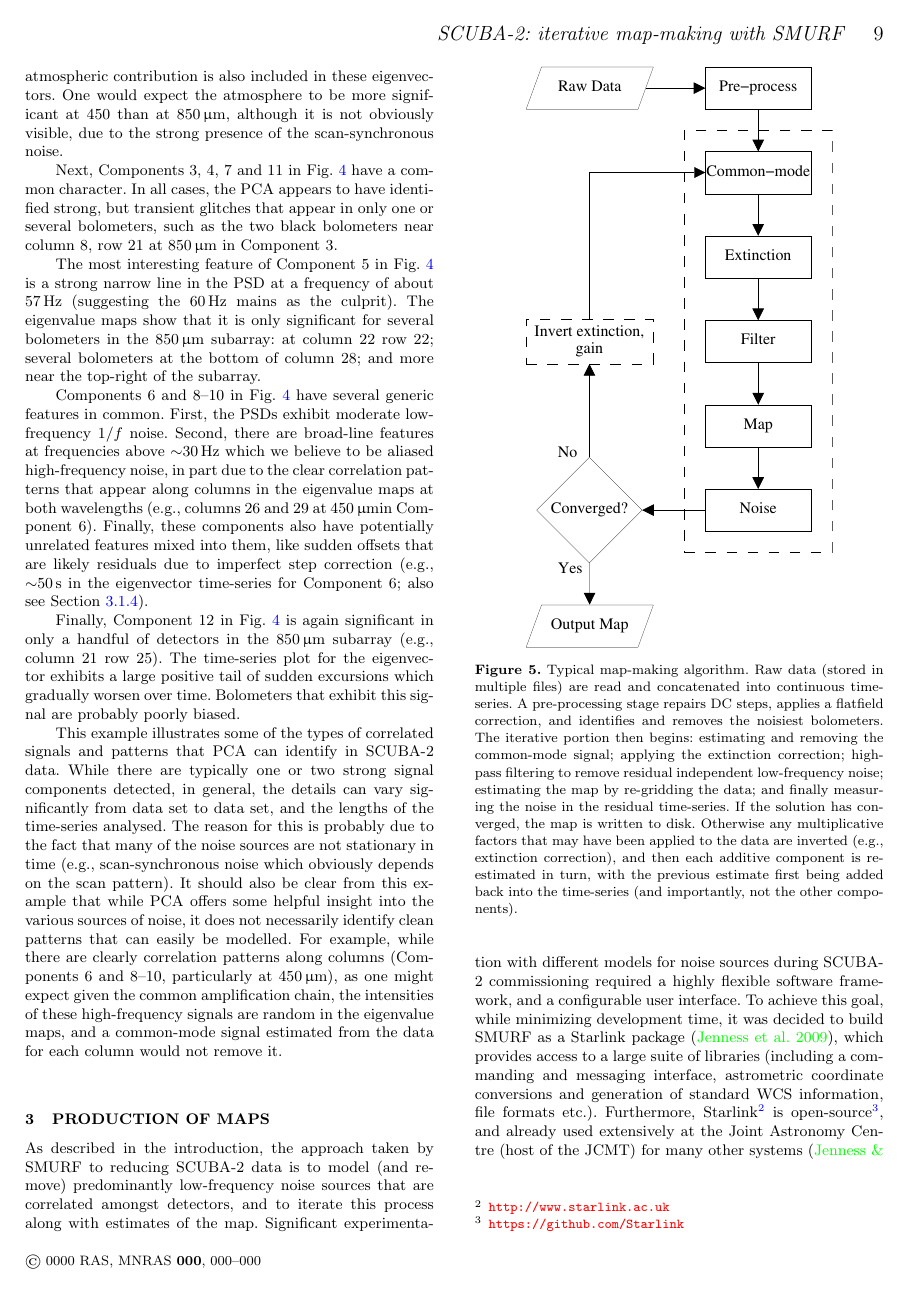
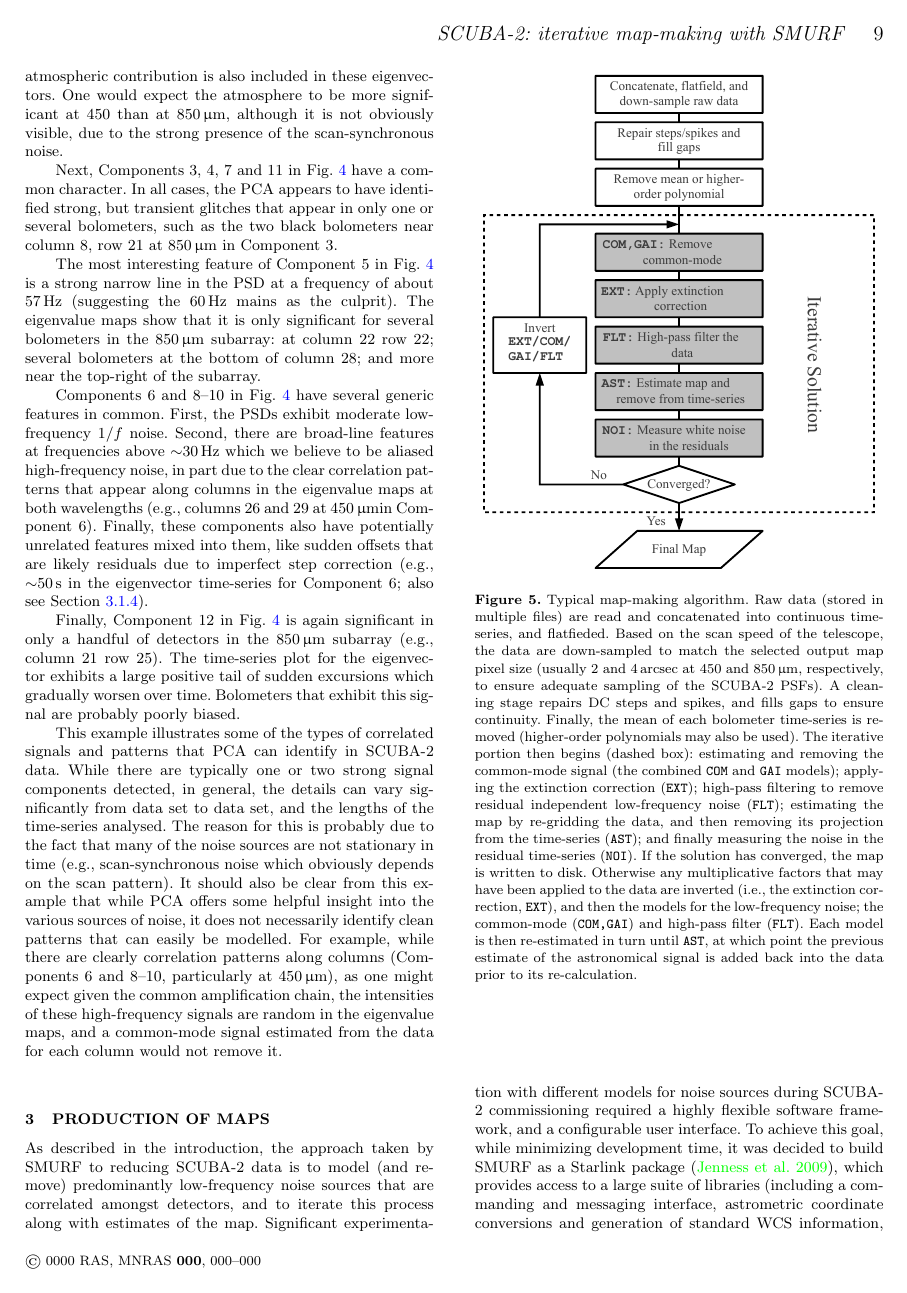
Before and after one commit to edwardchapin/smurf_paper, a LaTeX paper (smurf_paper.tex): page 9 of 29. Compiled offline with pdfLaTeX; a LaTeX package or settings file that is missing is left out.

Commit message:
update dimm flowchart... using open office now instead of xfig

```diff
--- a/smurf_paper.tex
+++ b/smurf_paper.tex
@@ -903,22 +903,31 @@ each column would not remove it.
 
 \begin{figure}
 \centering
-\includegraphics[width=0.75\linewidth]{dimm.pdf}
+\includegraphics[width=\linewidth]{dimm.pdf}
 \caption{Typical map-making algorithm. Raw data (stored in multiple
-  files) are read and concatenated into continuous time-series. A
-  pre-processing stage repairs DC steps, applies a flatfield
-  correction, and identifies and removes the noisiest bolometers. The
-  iterative portion then begins: estimating and removing the
-  common-mode signal; applying the extinction correction; high-pass
-  filtering to remove residual independent low-frequency noise;
-  estimating the map by re-gridding the data; and finally measuring
-  the noise in the residual time-series. If the solution has
+  files) are read and concatenated into continuous time-series, and
+  flatfieded. Based on the scan speed of the telescope, the data are
+  down-sampled to match the selected output map pixel size (usually 2
+  and 4\,arcsec at 450 and 850\,\micron, respectively, to ensure
+  adequate sampling of the \scuba\ PSFs). A cleaning stage repairs DC
+  steps and spikes, and fills gaps to ensure continuity. Finally, the
+  mean of each bolometer time-series is removed (higher-order
+  polynomials may also be used). The iterative portion then begins
+  (dashed box): estimating and removing the common-mode signal (the
+  combined \model{COM} and \model{GAI} models); applying the
+  extinction correction (\model{EXT}); high-pass filtering to remove
+  residual independent low-frequency noise (\model{FLT}); estimating
+  the map by re-gridding the data, and then removing its projection
+  from the time-series (\model{AST}); and finally measuring the noise
+  in the residual time-series (\model{NOI}). If the solution has
   converged, the map is written to disk. Otherwise any multiplicative
-  factors that may have been applied to the data are inverted (e.g.,
-  extinction correction), and then each additive component is
-  re-estimated in turn, with the previous estimate first being added
-  back into the time-series (and importantly, not the other
-  components).}
+  factors that may have been applied to the data are inverted (i.e.,
+  the extinction correction, \model{EXT}), and then the models for the
+  low-frequency noise; the common-mode (\model{COM,GAI}) and high-pass
+  filter (\model{FLT}). Each model is then re-estimated in turn until
+  \model{AST}, at which point the previous estimate of the
+  astronomical signal is added back into the data prior to its
+  re-calculation.}
 \label{fig:dimm}
 \end{figure}
 
```
Also changed, not shown: dimm.pdf, 1 other file.
